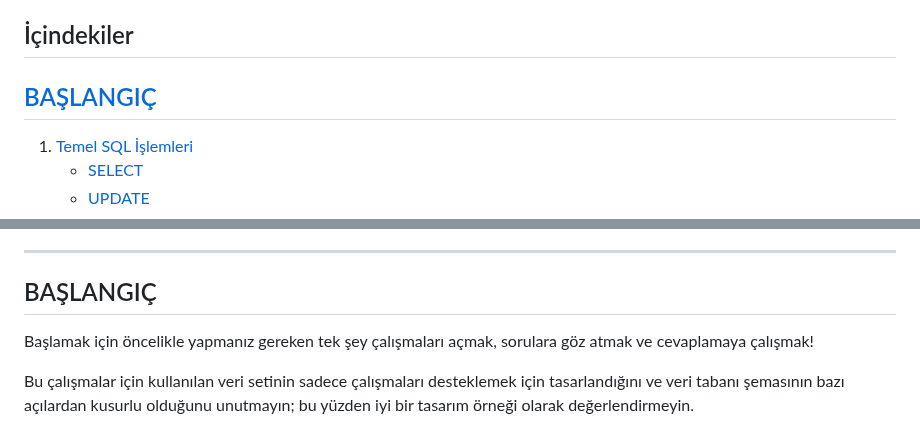
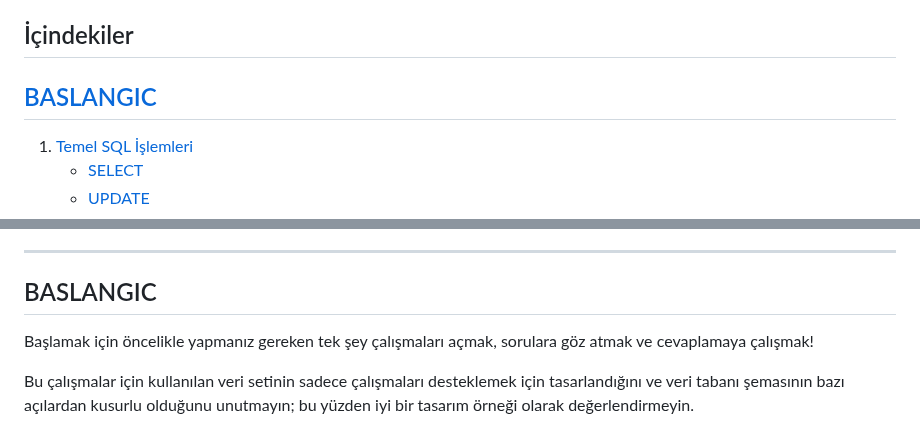
Before and after one commit to erdincdegirmenci/postgresql-tutorial, a Markdown page: README.md, 2 parts joined by grey strips. Drawn GitHub-style.

```diff
--- a/README.md
+++ b/README.md
@@ -6,7 +6,7 @@ Bu kılavuz, PostgreSQL Egzersizleri üzerindeki tüm soruları ve cevapları de
 
 ## İçindekiler
 
-## [BAŞLANGIÇ](#baslangic)
+## [BASLANGIC](#baslangic)
 1. [Temel SQL İşlemleri](#1-temel-sql-işlemleri)
    - [SELECT](#select)
    - [UPDATE](#update)
@@ -58,7 +58,7 @@ Bu kılavuz, PostgreSQL Egzersizleri üzerindeki tüm soruları ve cevapları de
 
 ***
 
-## BAŞLANGIÇ
+## BASLANGIC
 
 Başlamak için öncelikle yapmanız gereken tek şey çalışmaları açmak, sorulara göz atmak ve cevaplamaya çalışmak!
 
```
